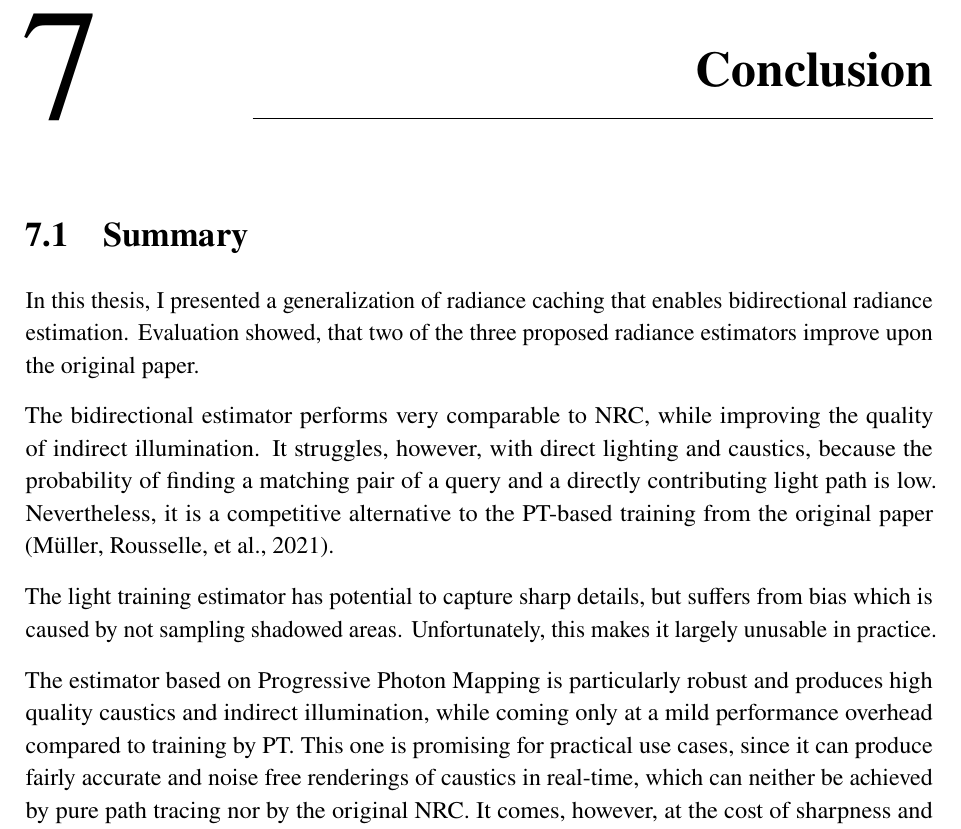
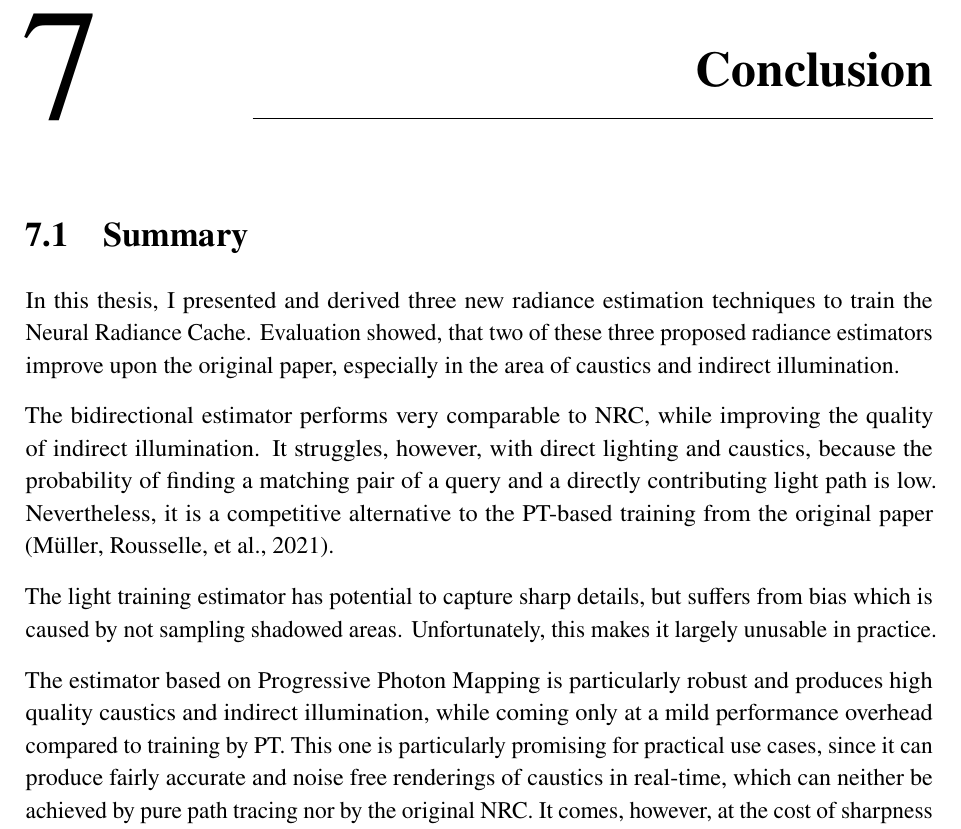
Before and after one commit to julcst/bachelor-thesis, a LaTeX thesis (thesis.tex, which reads tex/chapter/7-conclusion.tex): part of page 53 of 68, cut so that both start at the same text. Compiled offline with pdfLaTeX.

Commit message:
Conclusion

```diff
--- a/tex/chapter/7-conclusion.tex
+++ b/tex/chapter/7-conclusion.tex
@@ -3,8 +3,8 @@
 \label{chap:conclusion}
 
 \section{Summary}
-In this thesis, I presented a generalization of radiance caching that enables bidirectional radiance estimation.
-Evaluation showed, that two of the three proposed radiance estimators improve upon the original paper.
+In this thesis, I presented and derived three new radiance estimation techniques to train the Neural Radiance Cache.
+Evaluation showed, that two of these three proposed radiance estimators improve upon the original paper, especially in the area of caustics and indirect illumination.
 
 The bidirectional estimator performs very comparable to NRC, while improving the quality of indirect illumination.
 It struggles, however, with direct lighting and caustics, because the probability of finding a matching pair of a query and a directly contributing light path is low.
@@ -14,7 +14,7 @@ The light training estimator has potential to capture sharp details, but suffers
 Unfortunately, this makes it largely unusable in practice.
 
 The estimator based on Progressive Photon Mapping is particularly robust and produces high quality caustics and indirect illumination, while coming only at a mild performance overhead compared to training by PT.
-This one is promising for practical use cases, since it can produce fairly accurate and noise free renderings of caustics in real-time, which can neither be achieved by pure path tracing nor by the original NRC.
+This one is particularly promising for practical use cases, since it can produce fairly accurate and noise free renderings of caustics in real-time, which can neither be achieved by pure path tracing nor by the original NRC.
 It comes, however, at the cost of sharpness and time lag, thus it would be interesting to evaluate its performance in dynamic scenes.
 
 \section{Further Optimization}
```
